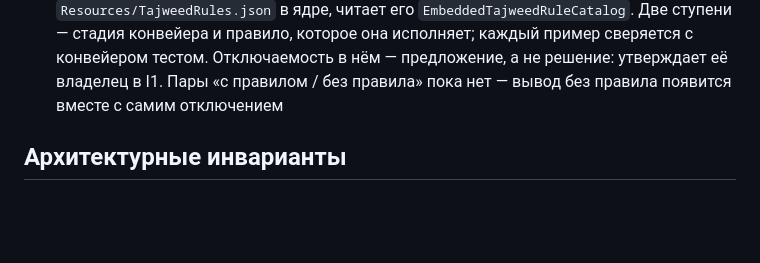
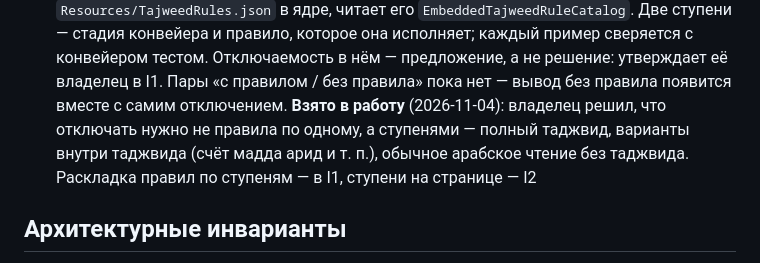
Before and after one commit to shoraLBRT/Transliterator, a Markdown page: docs/ROADMAP.md, the part around one of its changes. Drawn GitHub-style; blank space fills up the shorter version.

```diff
--- a/docs/ROADMAP.md
+++ b/docs/ROADMAP.md
@@ -129,7 +144,10 @@
   она исполняет; каждый пример сверяется с конвейером тестом. Отключаемость
   в нём — предложение, а не решение: утверждает её владелец в I1. Пары
   «с правилом / без правила» пока нет — вывод без правила появится вместе
-  с самим отключением
+  с самим отключением. **Взято в работу** (2026-11-04): владелец решил, что
+  отключать нужно не правила по одному, а ступенями — полный таджвид, варианты
+  внутри таджвида (счёт мадда арид и т. п.), обычное арабское чтение без таджвида.
+  Раскладка правил по ступеням — в I1, ступени на странице — I2
 
 ## Архитектурные инварианты
 
```
Also changed, not shown: other parts of docs/ROADMAP.md (+39 -18 lines).
